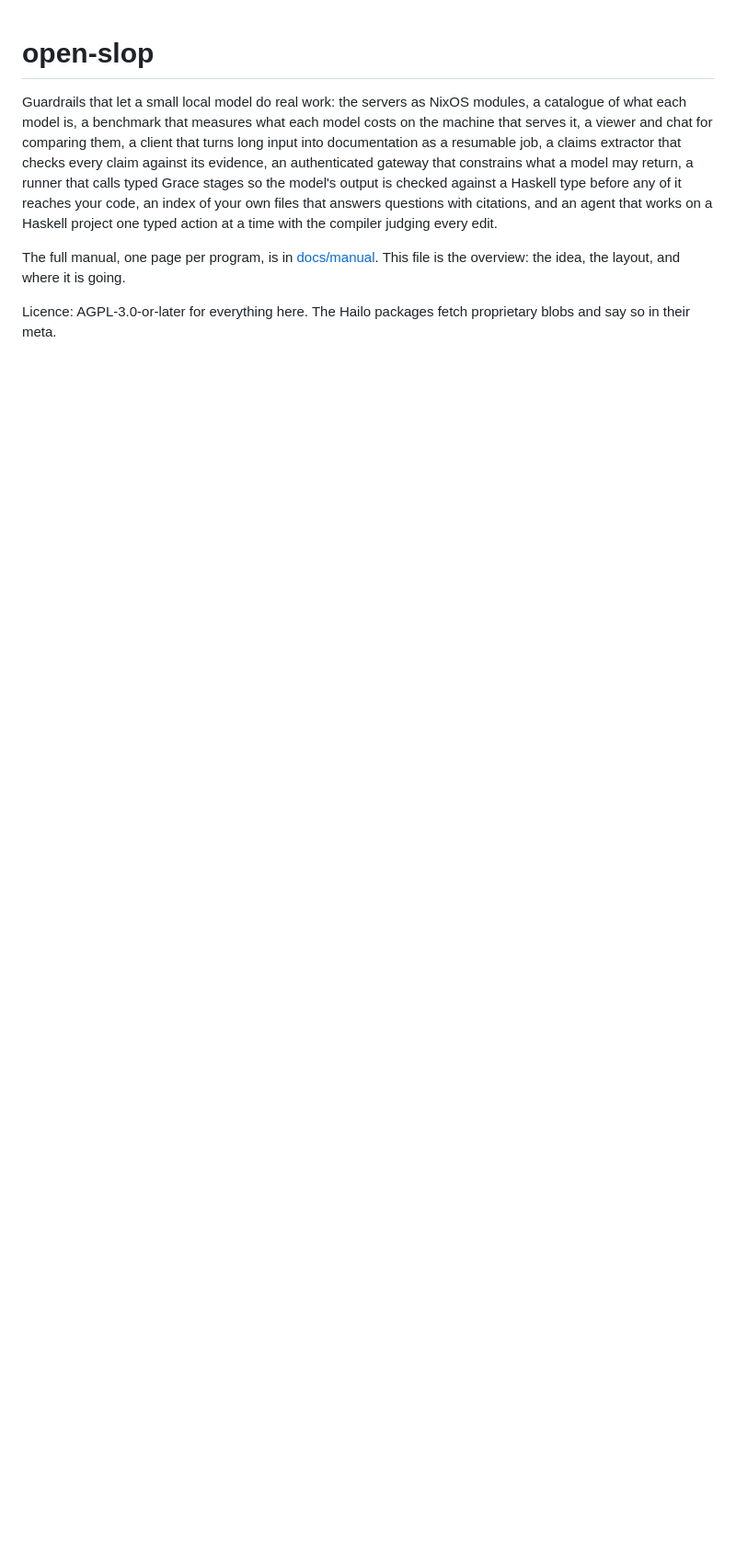
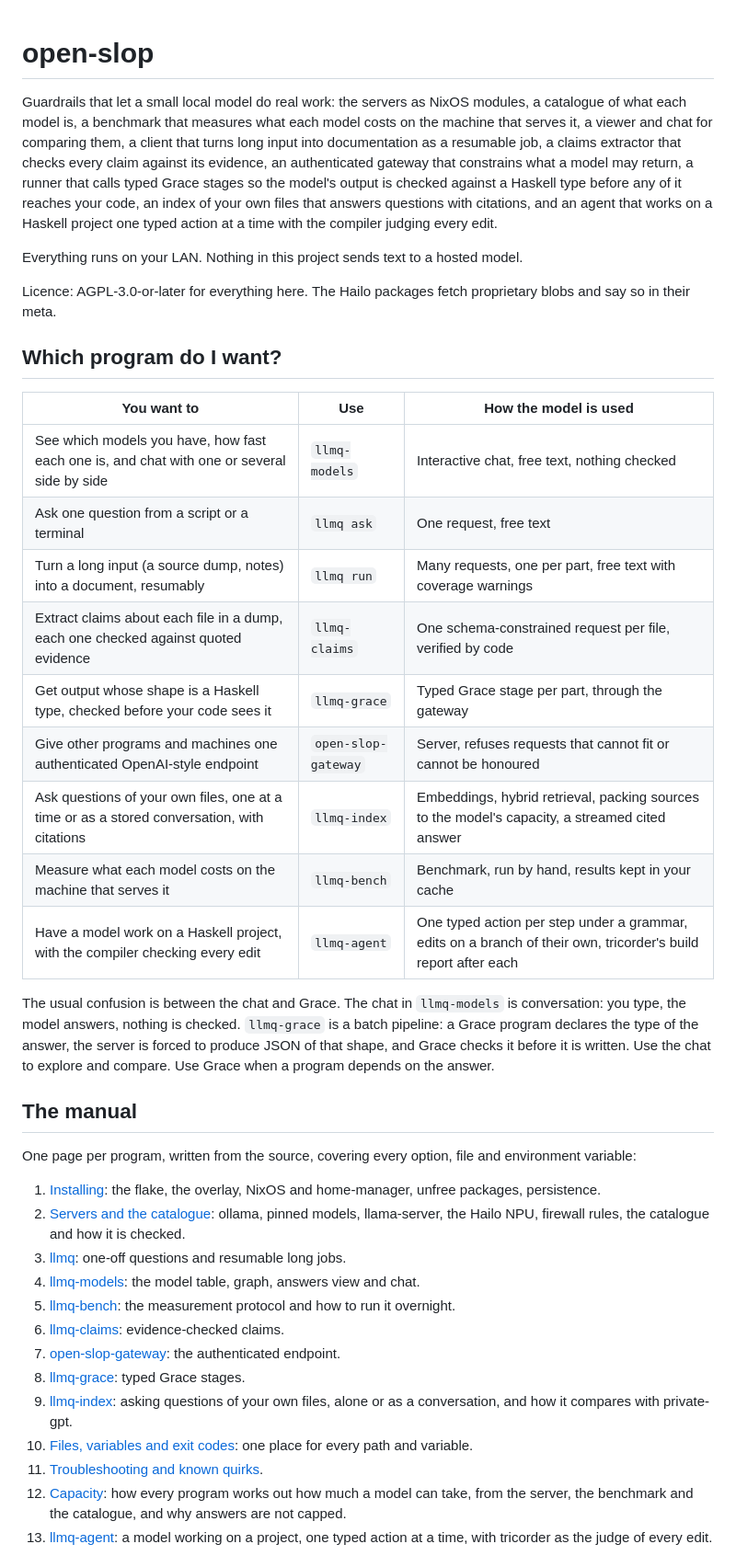
Before and after one commit to harryprayiv/open-slop, a Markdown page: README.md, the part around one of its changes. Shown at 92% size. GitHub-like rendering; blank space fills up the shorter version.

Commit message:
fixeed weird readme sloppyiness

```diff
--- a/README.md
+++ b/README.md
@@ -2,6 +2,41 @@
 
 Guardrails that let a small local model do real work: the servers as NixOS modules, a catalogue of what each model is, a benchmark that measures what each model costs on the machine that serves it, a viewer and chat for comparing them, a client that turns long input into documentation as a resumable job, a claims extractor that checks every claim against its evidence, an authenticated gateway that constrains what a model may return, a runner that calls typed Grace stages so the model's output is checked against a Haskell type before any of it reaches your code, an index of your own files that answers questions with citations, and an agent that works on a Haskell project one typed action at a time with the compiler judging every edit.
 
-The full manual, one page per program, is in [docs/manual](docs/manual/README.md). This file is the overview: the idea, the layout, and where it is going.
+Everything runs on your LAN. Nothing in this project sends text to a hosted model.
 
 Licence: AGPL-3.0-or-later for everything here. The Hailo packages fetch proprietary blobs and say so in their meta.
+
+## Which program do I want?
+
+| You want to | Use | How the model is used |
+|---|---|---|
+| See which models you have, how fast each one is, and chat with one or several side by side | `llmq-models` | Interactive chat, free text, nothing checked |
+| Ask one question from a script or a terminal | `llmq ask` | One request, free text |
+| Turn a long input (a source dump, notes) into a document, resumably | `llmq run` | Many requests, one per part, free text with coverage warnings |
+| Extract claims about each file in a dump, each one checked against quoted evidence | `llmq-claims` | One schema-constrained request per file, verified by code |
+| Get output whose shape is a Haskell type, checked before your code sees it | `llmq-grace` | Typed Grace stage per part, through the gateway |
+| Give other programs and machines one authenticated OpenAI-style endpoint | `open-slop-gateway` | Server, refuses requests that cannot fit or cannot be honoured |
+| Ask questions of your own files, one at a time or as a stored conversation, with citations | `llmq-index` | Embeddings, hybrid retrieval, packing sources to the model's capacity, a streamed cited answer |
+| Measure what each model costs on the machine that serves it | `llmq-bench` | Benchmark, run by hand, results kept in your cache |
+| Have a model work on a Haskell project, with the compiler checking every edit | `llmq-agent` | One typed action per step under a grammar, edits on a branch of their own, tricorder's build report after each |
+
+The usual confusion is between the chat and Grace. The chat in `llmq-models` is conversation: you type, the model answers, nothing is checked. `llmq-grace` is a batch pipeline: a Grace program declares the type of the answer, the server is forced to produce JSON of that shape, and Grace checks it before it is written. Use the chat to explore and compare. Use Grace when a program depends on the answer.
+
+## The manual
+
+One page per program, written from the source, covering every option, file and environment variable:
+
+1. [Installing](docs/manual/01-install.md): the flake, the overlay, NixOS and home-manager, unfree packages, persistence.
+2. [Servers and the catalogue](docs/manual/02-servers.md): ollama, pinned models, llama-server, the Hailo NPU, firewall rules, the catalogue and how it is checked.
+3. [llmq](docs/manual/03-llmq.md): one-off questions and resumable long jobs.
+4. [llmq-models](docs/manual/04-llmq-models.md): the model table, graph, answers view and chat.
+5. [llmq-bench](docs/manual/05-llmq-bench.md): the measurement protocol and how to run it overnight.
+6. [llmq-claims](docs/manual/06-llmq-claims.md): evidence-checked claims.
+7. [open-slop-gateway](docs/manual/07-gateway.md): the authenticated endpoint.
+8. [llmq-grace](docs/manual/08-llmq-grace.md): typed Grace stages.
+9. [llmq-index](docs/manual/09-llmq-index.md): asking questions of your own files, alone or as a conversation, and how it compares with private-gpt.
+10. [Files, variables and exit codes](docs/manual/10-reference.md): one place for every path and variable.
+11. [Troubleshooting and known quirks](docs/manual/11-troubleshooting.md).
+12. [Capacity](docs/manual/12-capacity.md): how every program works out how much a model can take, from the server, the benchmark and the catalogue, and why answers are not capped.
+13. [llmq-agent](docs/manual/13-llmq-agent.md): a model working on a project, one typed action at a time, with tricorder as the judge of every edit.
+
```
Also changed, not shown: other parts of README.md (+5 -0 lines).
